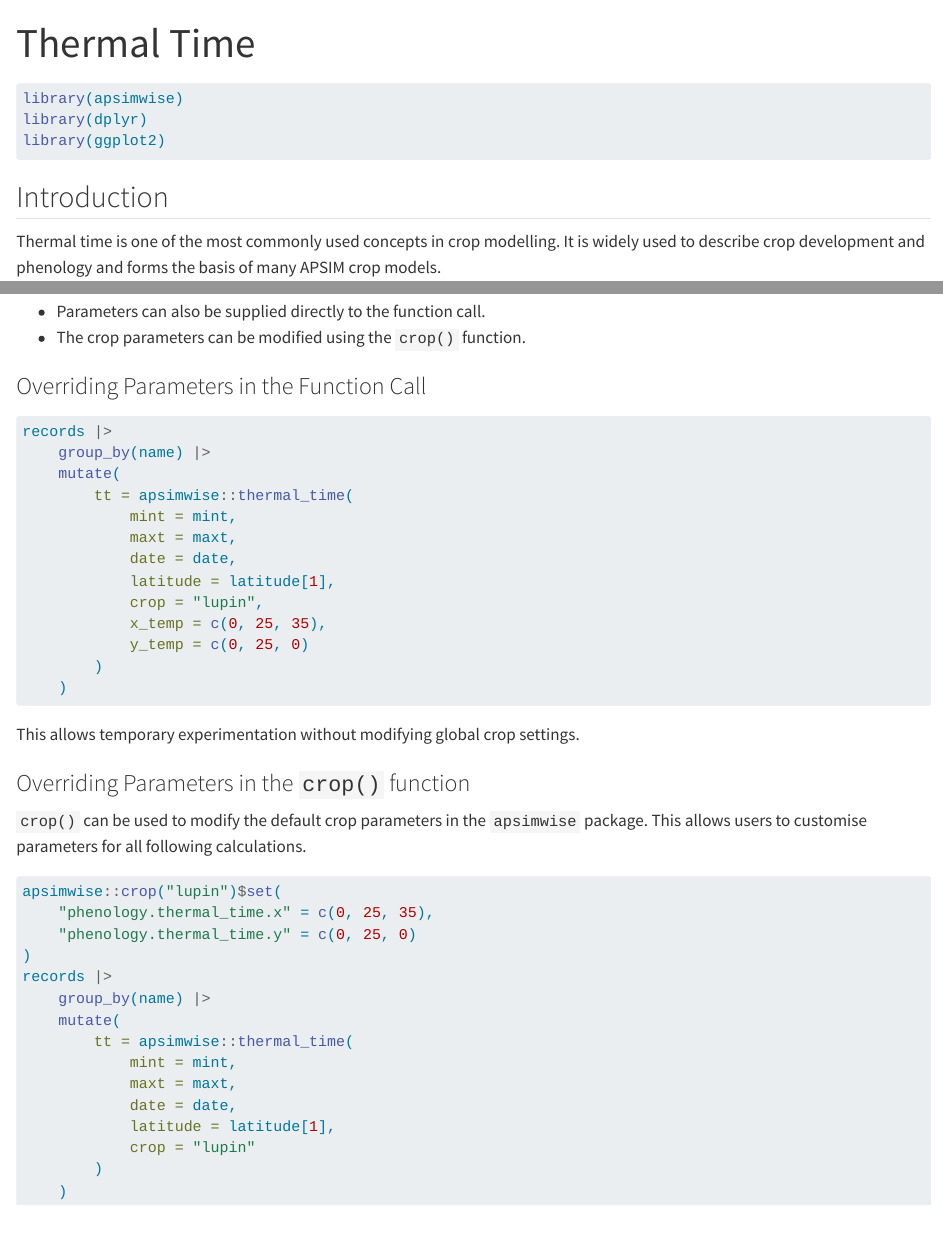
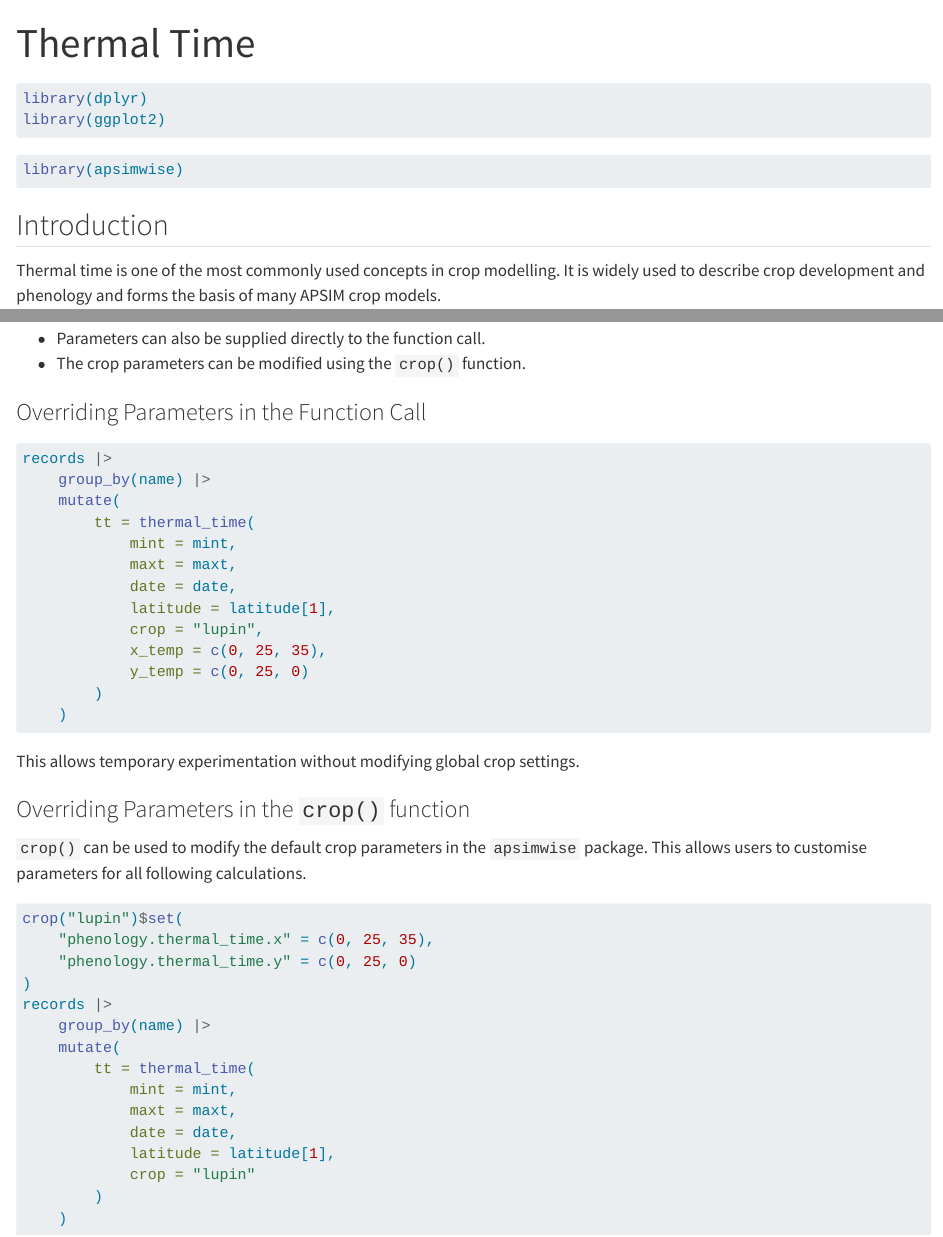
Before and after one commit to byzheng/apsimwise, a Quarto document (vignettes/thermal-time.qmd): the page in a window 1100 px wide, from its top, and a second part further down, joined at a grey line. Rendered offline with R 4.5, knitr and Pandoc in place of Quarto, with nearby package versions; some code elsewhere in the file could not run offline.

Commit message:
Refactor thermal time calculations: simplify function calls by removing package prefix

````diff
--- a/vignettes/thermal-time.qmd
+++ b/vignettes/thermal-time.qmd
@@ -16,9 +16,12 @@ knitr:
 
 
 ```{r setup}
-library(apsimwise)
 library(dplyr)
 library(ggplot2)
+```
+
+```{r load-packages, eval = FALSE}
+library(apsimwise)
 ```
 
 ## Introduction
@@ -286,7 +289,7 @@ There are two ways to override the default crop parameters in the apsimwise laye
 records |>
 	group_by(name) |>
 	mutate(
-		tt = apsimwise::thermal_time(
+		tt = thermal_time(
 			mint = mint,
 			maxt = maxt,
 			date = date,
@@ -304,14 +307,14 @@ This allows temporary experimentation without modifying global crop settings.
 
 `crop()` can be used to modify the default crop parameters in the `apsimwise` package. This allows users to customise parameters for all following calculations.
 ```{r tt-override-crop-package, eval = FALSE}
-apsimwise::crop("lupin")$set(
+crop("lupin")$set(
 	"phenology.thermal_time.x" = c(0, 25, 35),
 	"phenology.thermal_time.y" = c(0, 25, 0)
 )
 records |>
 	group_by(name) |>
 	mutate(
-		tt = apsimwise::thermal_time(
+		tt = thermal_time(
 			mint = mint,
 			maxt = maxt,
 			date = date,
````
Also changed, not shown: vignettes/thermal-time.qmd (6 more changed lines).
